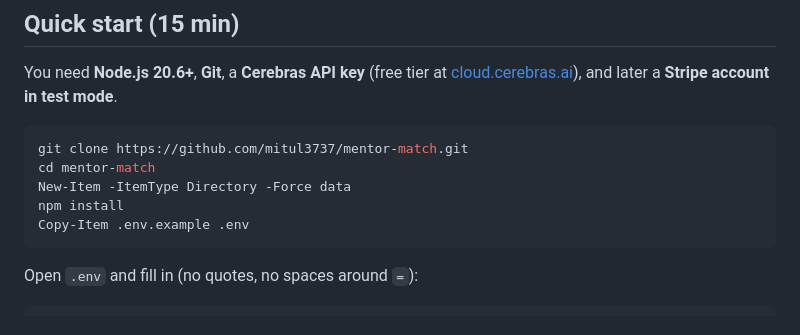
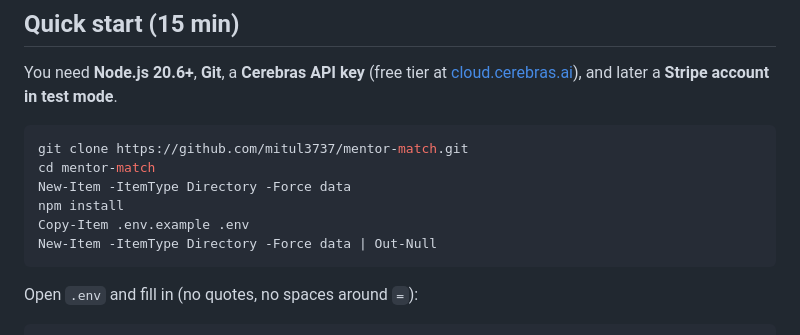
Before and after one commit to mitul3737/mentor-match, a Markdown page: README.md, the part around the change. Rendered like a GitHub page.

Commit message:
Update README with project setup steps
Add setup instructions for the mentor-match project

Co-authored-by: Copilot Autofix powered by AI <175728472+Copilot@users.noreply.github.com>

````diff
--- a/README.md
+++ b/README.md
@@ -38,6 +38,7 @@ cd mentor-match
 New-Item -ItemType Directory -Force data
 npm install
 Copy-Item .env.example .env
+New-Item -ItemType Directory -Force data | Out-Null
 ```
 
 Open `.env` and fill in (no quotes, no spaces around `=`):
````
